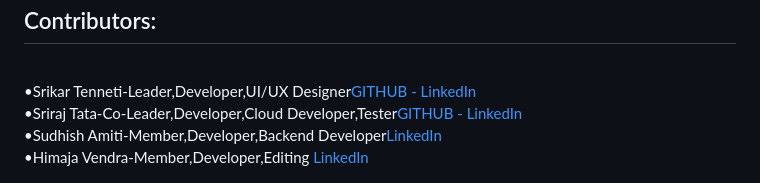
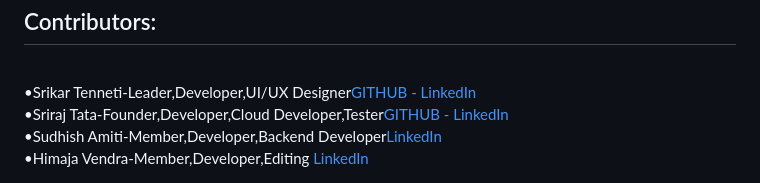
Before and after one commit to tinkten7/FarmBuddy, a Markdown page: README.md, the part around the change. GitHub-like rendering.

```diff
--- a/README.md
+++ b/README.md
@@ -58,6 +58,6 @@ In conclusion, farm Buddy is a farmer-to-customer online marketplace platform th
 <img src="https://user-images.githubusercontent.com/95526528/232858102-55f2ddcd-b4d0-4ee8-8ff8-89170c718bd9.png"><br>
 <h2>Contributors:</h2><br>
 •Srikar Tenneti-Leader,Developer,UI/UX Designer<a href="https://github.com/tinkten7">GITHUB    -</a> <a href="https://www.linkedin.com/in/srikar-tenneti-849522235/">LinkedIn</a><br>
-•Sriraj Tata-Co-Leader,Developer,Cloud Developer,Tester<a href="https://github.com/STRIDER1512">GITHUB    -</a> <a href="https://www.linkedin.com/in/sriraj-tata-0499b7228/">LinkedIn</a><br>
+•Sriraj Tata-Founder,Developer,Cloud Developer,Tester<a href="https://github.com/STRIDER1512">GITHUB    -</a> <a href="https://www.linkedin.com/in/sriraj-tata-0499b7228/">LinkedIn</a><br>
 •Sudhish Amiti-Member,Developer,Backend Developer<a href="https://www.linkedin.com/in/sudhish-amiti-491805224/">LinkedIn</a> <br>
 •Himaja Vendra-Member,Developer,Editing <a href="https://www.linkedin.com/in/himaja-vendra-48581324b/">LinkedIn</a> <br>
```
